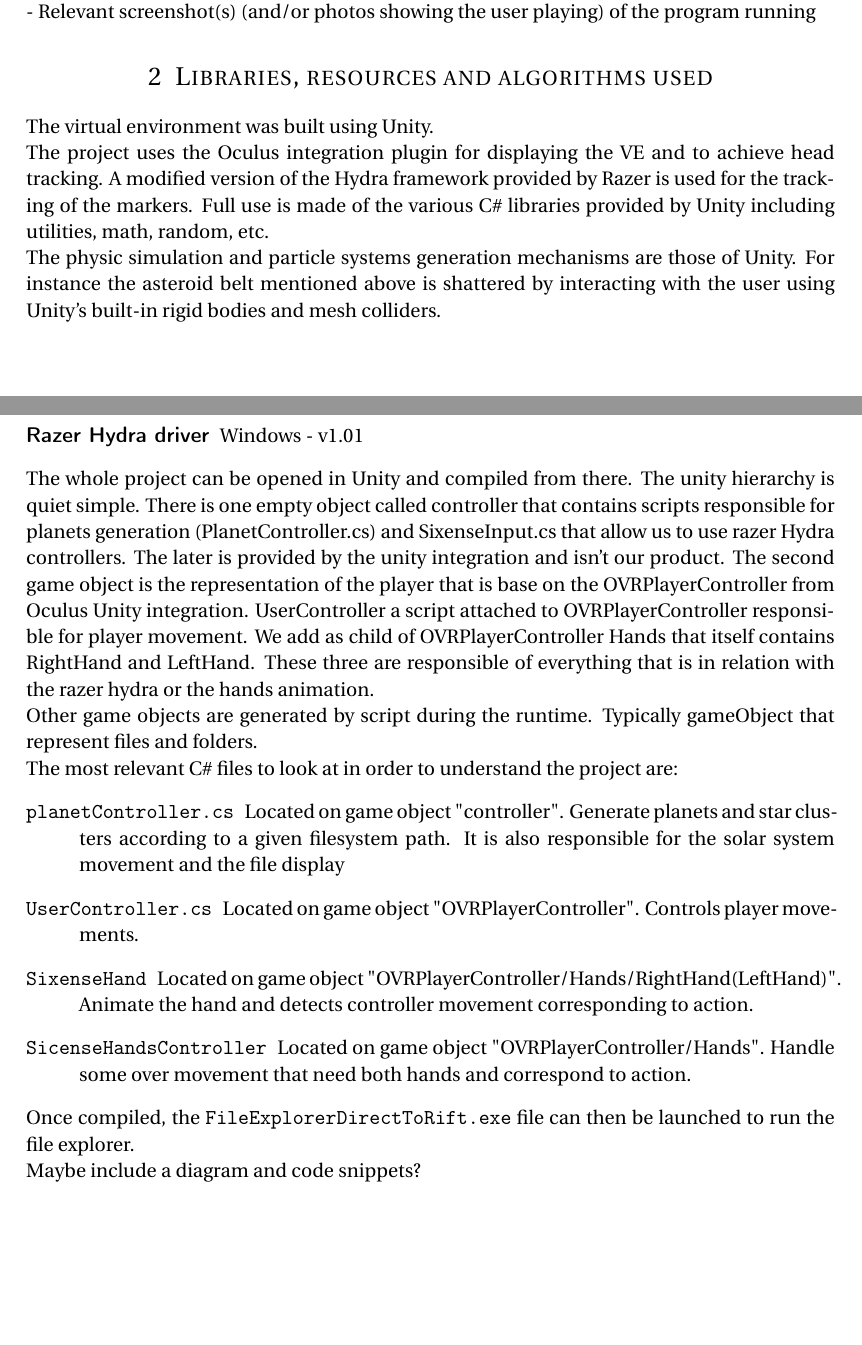
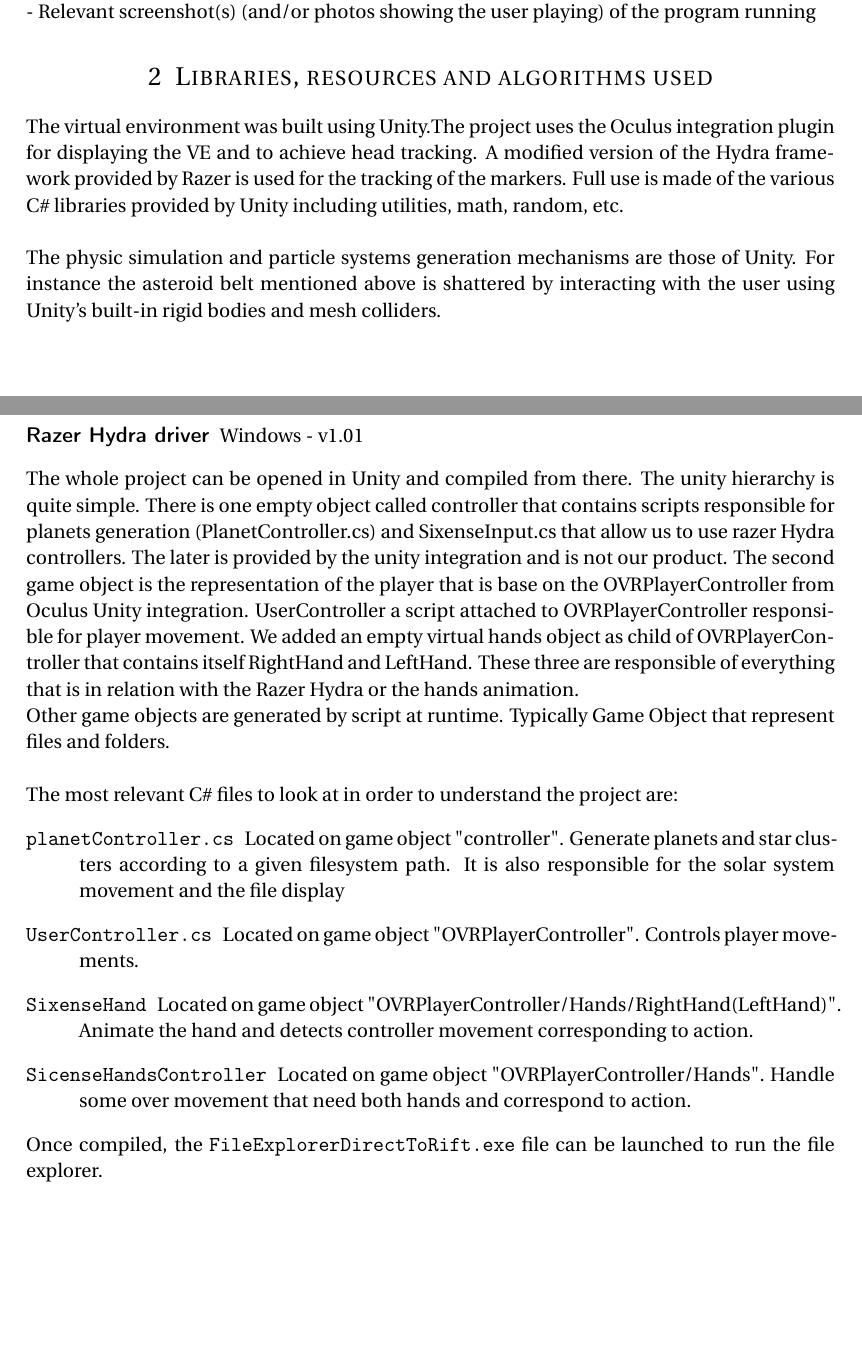
Before and after one commit to SidneyBovet/VRProject, a LaTeX document (FinalReport/proposal.tex): two parts of pages 3 and 4 of 5, joined at a grey line, cut so that both start at the same text, the shorter picture padded with empty space. Compiled offline with pdfLaTeX.

Commit message:
Corrects some typos and refines some parts of the report

```diff
--- a/FinalReport/proposal.tex
+++ b/FinalReport/proposal.tex
@@ -119,10 +119,8 @@ Upon activation (i.e. double-click) a file will either show its content if it is
 %------------------------------------------------
 
 \section{Libraries, resources and algorithms used}
-The virtual environment was built using Unity.
-
-The project uses the Oculus integration plugin for displaying the VE and to achieve head tracking. A modified version of the Hydra framework provided by Razer is used for the tracking of the markers. Full use is made of the various C\# libraries provided by Unity including utilities, math, random, etc.
-
+The virtual environment was built using Unity.The project uses the Oculus integration plugin for displaying the VE and to achieve head tracking. A modified version of the Hydra framework provided by Razer is used for the tracking of the markers. Full use is made of the various C\# libraries provided by Unity including utilities, math, random, etc.
+\\\\
 The physic simulation and particle systems generation mechanisms are those of Unity. For instance the asteroid belt mentioned above is shattered by interacting with the user using Unity's built-in rigid bodies and mesh colliders.
 
 %------------------------------------------------
@@ -138,8 +136,8 @@ The physic simulation and particle systems generation mechanisms are those of Un
 
 
 	The whole project can be opened in Unity and compiled from there.
-	The unity hierarchy is quiet simple. There is one empty object called controller that contains scripts responsible for planets generation (PlanetController.cs) and SixenseInput.cs that allow us to use razer Hydra controllers. The later is provided by the unity integration and isn't our product. The second game object is the representation of the player that is base on the OVRPlayerController from Oculus Unity integration. UserController a script attached to OVRPlayerController responsible for player movement. We add as child of OVRPlayerController Hands that itself contains RightHand and LeftHand. These three are responsible of everything that is in relation with the razer hydra or the hands animation.\\
-	Other game objects are generated by script during the runtime. Typically gameObject that represent files and folders.\\
+	The unity hierarchy is quite simple. There is one empty object called controller that contains scripts responsible for planets generation (PlanetController.cs) and SixenseInput.cs that allow us to use razer Hydra controllers. The later is provided by the unity integration and is not our product. The second game object is the representation of the player that is base on the OVRPlayerController from Oculus Unity integration. UserController a script attached to OVRPlayerController responsible for player movement. We added an empty virtual hands object as child of OVRPlayerController that contains itself RightHand and LeftHand. These three are responsible of everything that is in relation with the Razer Hydra or the hands animation.\\
+	Other game objects are generated by script at runtime. Typically Game Object that represent files and folders.\\\\
 	The most relevant C\# files to look at in order to understand the project are:
 	\begin{description}
 		\item[\texttt{planetController.cs}] Located on game object "controller". Generate planets and star clusters according to a given filesystem path. It is also responsible for the solar system movement and the file display
@@ -148,9 +146,7 @@ The physic simulation and particle systems generation mechanisms are those of Un
 		\item[\texttt{SicenseHandsController}] Located on game object "OVRPlayerController/Hands". Handle some over movement that need both hands and correspond to action.
 	\end{description}
 
-	Once compiled, the \texttt{FileExplorerDirectToRift.exe} file can then be launched to run the file explorer.
-
-	Maybe include a diagram and code snippets?
+	Once compiled, the \texttt{FileExplorerDirectToRift.exe} file can be launched to run the file explorer.
 
 	%------------------------------------------------
 
```
